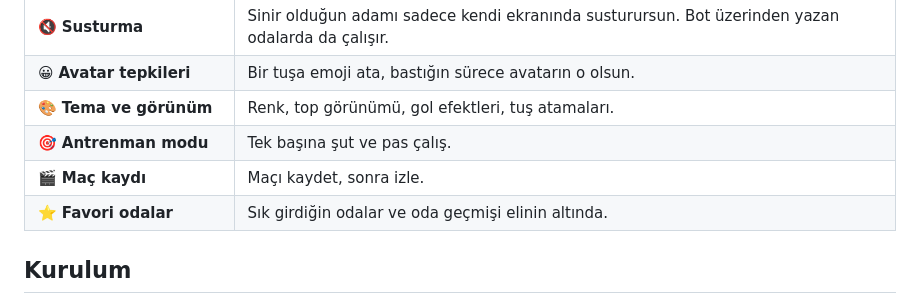
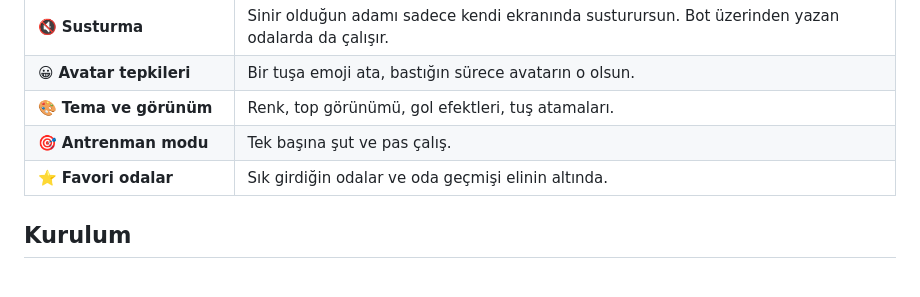
Before and after one commit to nycr0x/Haxora, a Markdown page: README.md, the part around the change. Drawn GitHub-style.

```diff
--- a/README.md
+++ b/README.md
@@ -38,7 +38,6 @@ Yüksek FPS, arkadaş listesi, susturma, tema ve fazlası — kurulum yok, tek d
 | 😀 **Avatar tepkileri** | Bir tuşa emoji ata, bastığın sürece avatarın o olsun. |
 | 🎨 **Tema ve görünüm** | Renk, top görünümü, gol efektleri, tuş atamaları. |
 | 🎯 **Antrenman modu** | Tek başına şut ve pas çalış. |
-| 🎬 **Maç kaydı** | Maçı kaydet, sonra izle. |
 | ⭐ **Favori odalar** | Sık girdiğin odalar ve oda geçmişi elinin altında. |
 
 ## Kurulum
```
